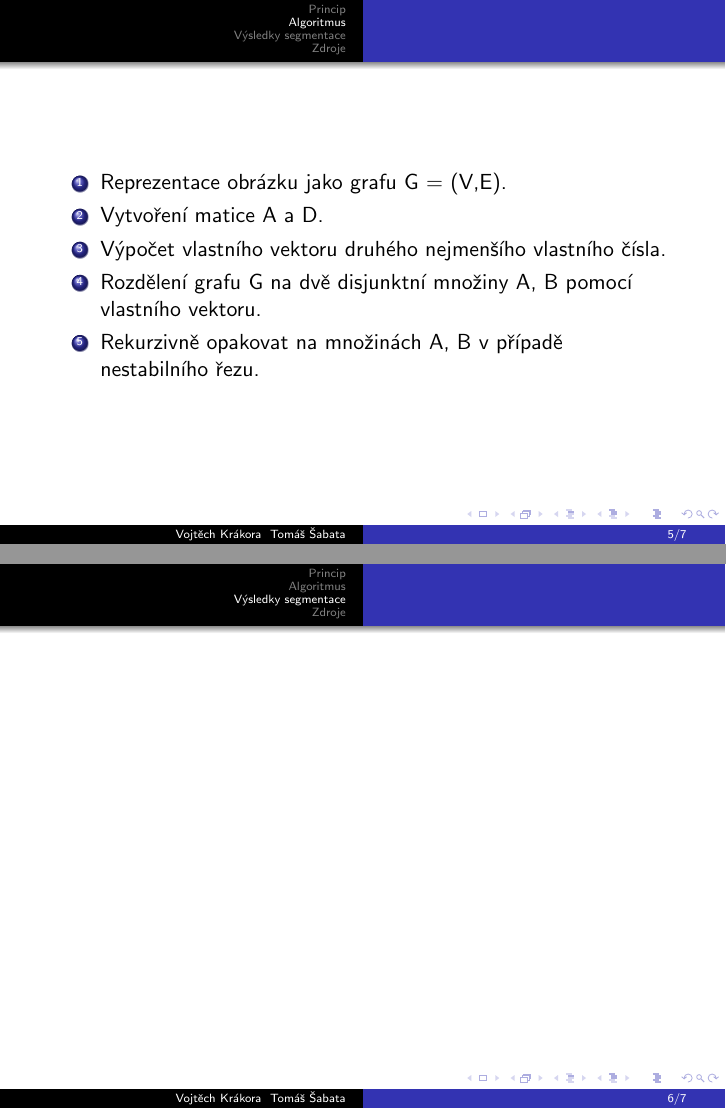
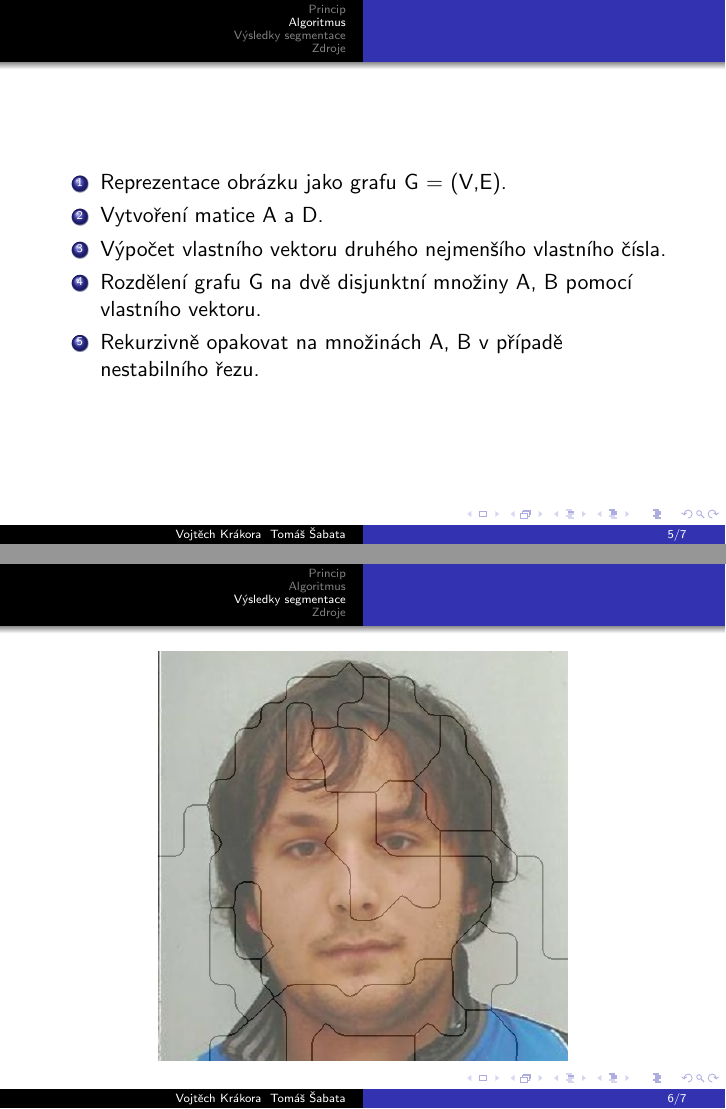
Before and after one commit to vojtechkrakora/Normalized_cuts, LaTeX slides (presentation/prezentace.tex): pages 5 and 6 of 7 before the commit and pages 5 and 6 of 10 after it, joined at a grey line. The pictures show the PDF file presentation/prezentace.pdf that the author committed with the source.

Commit message:
presentation final

```diff
--- a/presentation/prezentace.tex
+++ b/presentation/prezentace.tex
@@ -64,8 +64,31 @@ $ assoc(A,V)=\sum_{u\in A, t\in V} w(u,t)$
 \end{frame}
 \section{Výsledky segmentace}
 \begin{frame}
+\begin{center}
+\includegraphics[scale=0.40]{images/emb1_1_1.png}
+\end{center}
+\end{frame}
 
+\begin{frame}
+\begin{center}
+\includegraphics[scale=0.40]{images/emb1_1_2.png}
+\end{center}
 \end{frame}
+
+
+\begin{frame}
+\begin{center}
+\includegraphics[scale=0.40]{images/emb1_2_1.png}
+\end{center}
+\end{frame}
+
+
+\begin{frame}
+\begin{center}
+\includegraphics[scale=0.40]{images/emb1_2_2.png}
+\end{center}
+\end{frame}
+
 
 \section*{Zdroje}
 \begin{frame}
```
Also changed, not shown: presentation/images/emb1_1_1.png (added), presentation/images/emb1_1_2.png (added), presentation/images/emb1_2_1.png (added), presentation/images/emb1_2_2.png (added), presentation/prezentace.pdf, 1 other file.
